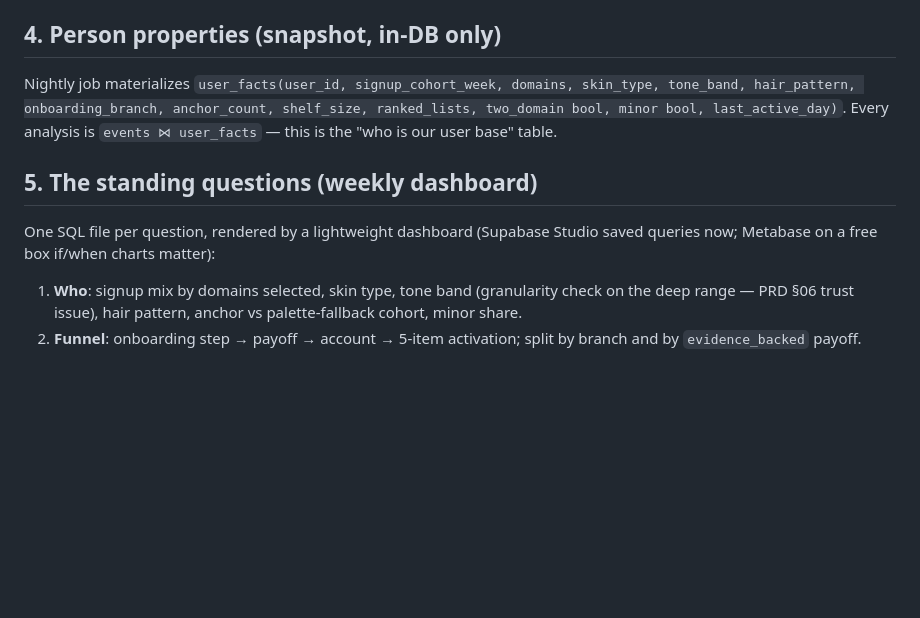
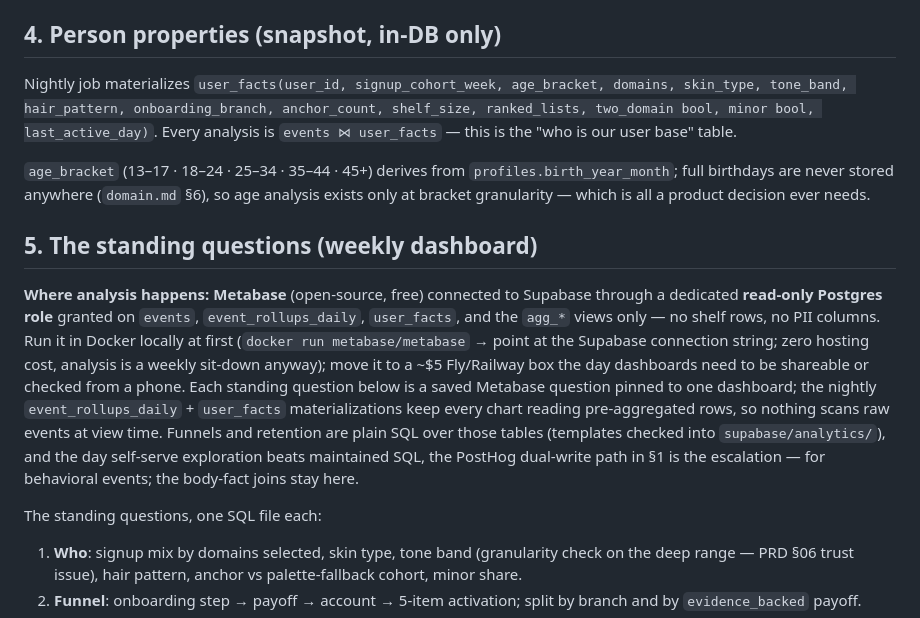
Before and after one commit to seanbrasse/glossed, a Markdown page: docs/tech/06-instrumentation.md, the part around the change. Drawn GitHub-style; blank space fills up the shorter version.

Commit message:
docs: age brackets instead of stored birthdays; Metabase as the analysis surface
Co-Authored-By: Claude Opus 5 <noreply@anthropic.com>

```diff
--- a/docs/tech/06-instrumentation.md
+++ b/docs/tech/06-instrumentation.md
@@ -57,11 +57,15 @@ Convention: `object_action` lowercase snake, past tense; props are ids + enums o
 
 ## 4. Person properties (snapshot, in-DB only)
 
-Nightly job materializes `user_facts(user_id, signup_cohort_week, domains, skin_type, tone_band, hair_pattern, onboarding_branch, anchor_count, shelf_size, ranked_lists, two_domain bool, minor bool, last_active_day)`. Every analysis is `events ⋈ user_facts` — this is the "who is our user base" table.
+Nightly job materializes `user_facts(user_id, signup_cohort_week, age_bracket, domains, skin_type, tone_band, hair_pattern, onboarding_branch, anchor_count, shelf_size, ranked_lists, two_domain bool, minor bool, last_active_day)`. Every analysis is `events ⋈ user_facts` — this is the "who is our user base" table.
+
+`age_bracket` (13–17 · 18–24 · 25–34 · 35–44 · 45+) derives from `profiles.birth_year_month`; full birthdays are never stored anywhere (`domain.md` §6), so age analysis exists only at bracket granularity — which is all a product decision ever needs.
 
 ## 5. The standing questions (weekly dashboard)
 
-One SQL file per question, rendered by a lightweight dashboard (Supabase Studio saved queries now; Metabase on a free box if/when charts matter):
+**Where analysis happens:** **Metabase** (open-source, free) connected to Supabase through a dedicated **read-only Postgres role** granted on `events`, `event_rollups_daily`, `user_facts`, and the `agg_*` views only — no shelf rows, no PII columns. Run it in Docker locally at first (`docker run metabase/metabase` → point at the Supabase connection string; zero hosting cost, analysis is a weekly sit-down anyway); move it to a ~$5 Fly/Railway box the day dashboards need to be shareable or checked from a phone. Each standing question below is a saved Metabase question pinned to one dashboard; the nightly `event_rollups_daily` + `user_facts` materializations keep every chart reading pre-aggregated rows, so nothing scans raw events at view time. Funnels and retention are plain SQL over those tables (templates checked into `supabase/analytics/`), and the day self-serve exploration beats maintained SQL, the PostHog dual-write path in §1 is the escalation — for behavioral events; the body-fact joins stay here.
+
+The standing questions, one SQL file each:
 
 1. **Who**: signup mix by domains selected, skin type, tone band (granularity check on the deep range — PRD §06 trust issue), hair pattern, anchor vs palette-fallback cohort, minor share.
 2. **Funnel**: onboarding step → payoff → account → 5-item activation; split by branch and by `evidence_backed` payoff.
```
Also changed, not shown: docs/domain.md (+2 -1 lines), docs/tech/01-phase-1-journal.md (+3 -2 lines).
